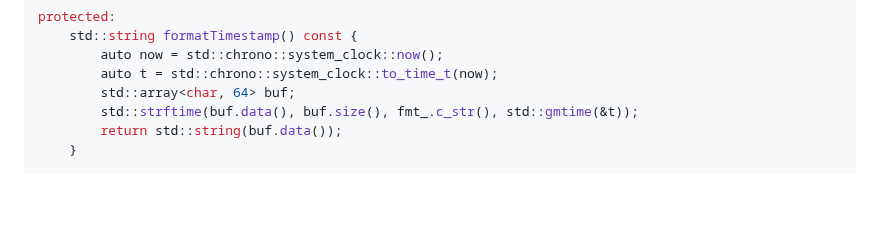
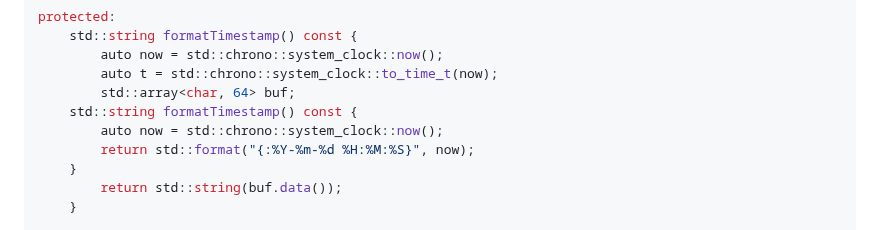
Before and after one commit to nachose/cpp_idioms_book, a Markdown page: my-ebook/chapter_30.md, the part around the change. GitHub-like rendering; blank space fills up the shorter version.

Commit message:
Update my-ebook/chapter_30.md
Co-authored-by: gemini-code-assist[bot] <176961590+gemini-code-assist[bot]@users.noreply.github.com>

```diff
--- a/my-ebook/chapter_30.md
+++ b/my-ebook/chapter_30.md
@@ -23,7 +23,10 @@ protected:
         auto now = std::chrono::system_clock::now();
         auto t = std::chrono::system_clock::to_time_t(now);
         std::array<char, 64> buf;
-        std::strftime(buf.data(), buf.size(), fmt_.c_str(), std::gmtime(&t));
+    std::string formatTimestamp() const {
+        auto now = std::chrono::system_clock::now();
+        return std::format("{:%Y-%m-%d %H:%M:%S}", now);
+    }
         return std::string(buf.data());
     }
 
```
